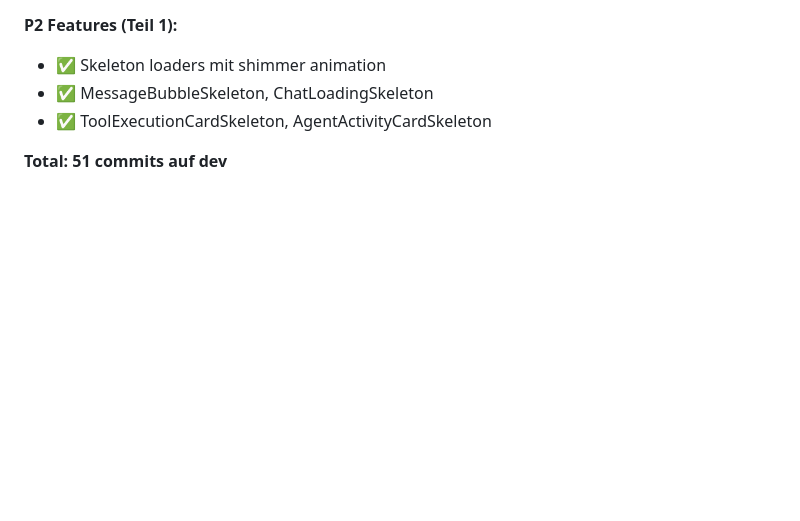
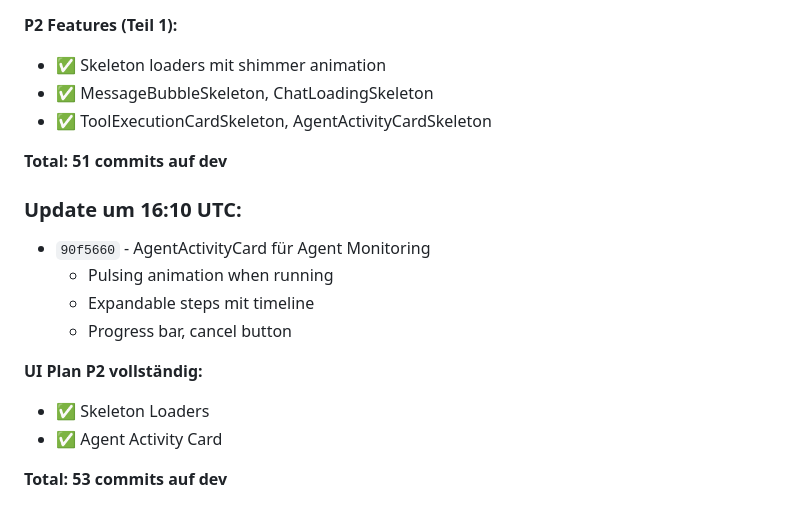
Before and after one commit to Marvin22222/clawchat, a Markdown page: SESSION-STATE.md, the part around the change. GitHub-like rendering; blank space fills up the shorter version.

Commit message:
docs: SESSION-STATE.md update - P2 complete, 53 commits

```diff
--- a/SESSION-STATE.md
+++ b/SESSION-STATE.md
@@ -119,3 +119,15 @@ Working autonomously. Last push: `e430513`
 - ✅ ToolExecutionCardSkeleton, AgentActivityCardSkeleton
 
 **Total: 51 commits auf dev**
+
+### Update um 16:10 UTC:
+- `90f5660` - AgentActivityCard für Agent Monitoring
+  - Pulsing animation when running
+  - Expandable steps mit timeline
+  - Progress bar, cancel button
+
+**UI Plan P2 vollständig:**
+- ✅ Skeleton Loaders
+- ✅ Agent Activity Card
+
+**Total: 53 commits auf dev**
```
